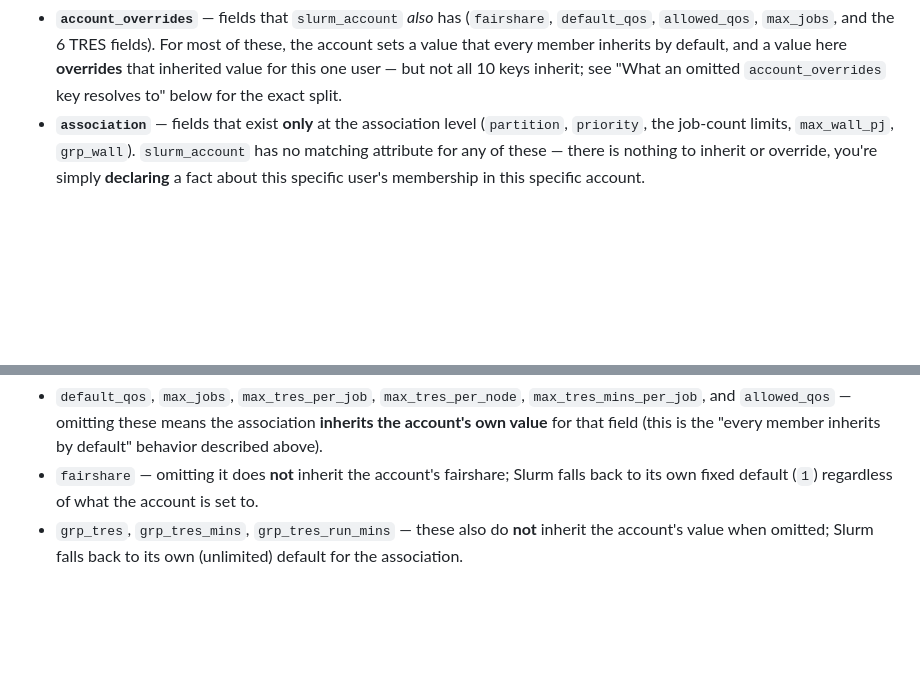
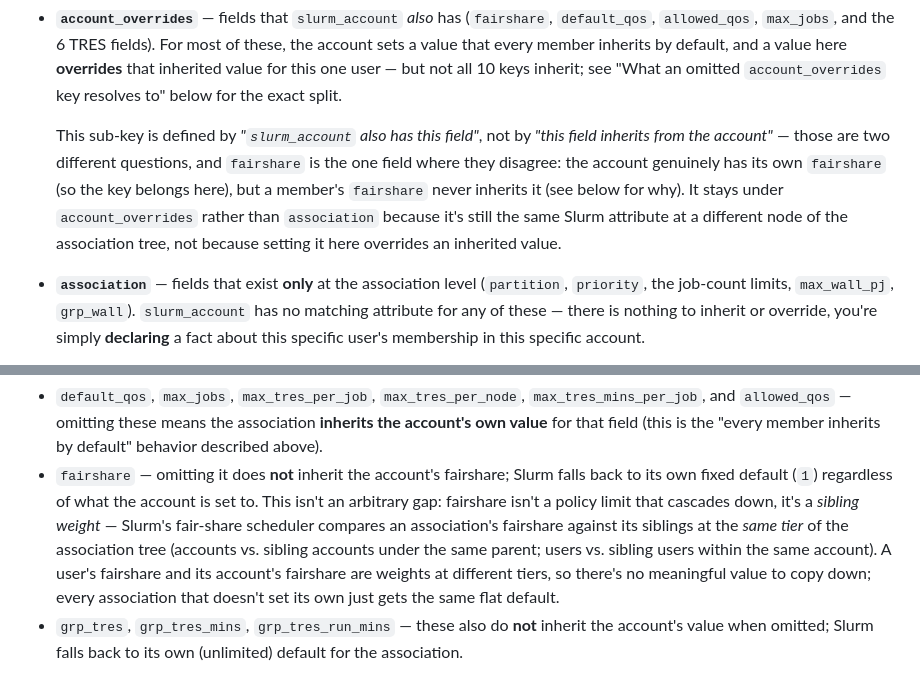
Before and after one commit to pescobar/terraform-provider-slurm, a Markdown page: examples/big-cluster/README.md, 2 parts joined by grey strips. GitHub-like rendering; blank space fills up the shorter version.

Commit message:
docs(big-cluster): explain why fairshare doesn't inherit and why it's still an account_override
Clarifies that the account_overrides/association split is defined by "does
slurm_account also have this field", not by "does this field inherit from
the account" -- fairshare is the one field where those two questions give
different answers. Adds the underlying reason: fairshare is a sibling
weight compared within a tier of Slurm's fair-share tree (accounts vs.
sibling accounts, users vs. sibling users), not a cascading policy limit,
so there's no meaningful account value to inherit.

Co-Authored-By: Claude Sonnet 5 <noreply@anthropic.com>

```diff
--- a/examples/big-cluster/README.md
+++ b/examples/big-cluster/README.md
@@ -73,6 +73,15 @@ is visible in the YAML itself, not just in prose:
   inherits by default, and a value here **overrides** that inherited value
   for this one user — but not all 10 keys inherit; see "What an omitted
   `account_overrides` key resolves to" below for the exact split.
+
+  This sub-key is defined by *"`slurm_account` also has this field"*, not by
+  *"this field inherits from the account"* — those are two different
+  questions, and `fairshare` is the one field where they disagree: the
+  account genuinely has its own `fairshare` (so the key belongs here), but a
+  member's `fairshare` never inherits it (see below for why). It stays under
+  `account_overrides` rather than `association` because it's still the same
+  Slurm attribute at a different node of the association tree, not because
+  setting it here overrides an inherited value.
 - **`association`** — fields that exist **only** at the association level
   (`partition`, `priority`, the job-count limits, `max_wall_pj`, `grp_wall`).
   `slurm_account` has no matching attribute for any of these — there is
@@ -264,7 +273,14 @@ depends on the field, and it's not the same answer for all of them:
   the "every member inherits by default" behavior described above).
 - `fairshare` — omitting it does **not** inherit the account's fairshare;
   Slurm falls back to its own fixed default (`1`) regardless of what the
-  account is set to.
+  account is set to. This isn't an arbitrary gap: fairshare isn't a policy
+  limit that cascades down, it's a *sibling weight* — Slurm's fair-share
+  scheduler compares an association's fairshare against its siblings at the
+  *same tier* of the association tree (accounts vs. sibling accounts under
+  the same parent; users vs. sibling users within the same account). A
+  user's fairshare and its account's fairshare are weights at different
+  tiers, so there's no meaningful value to copy down; every association that
+  doesn't set its own just gets the same flat default.
 - `grp_tres`, `grp_tres_mins`, `grp_tres_run_mins` — these also do **not**
   inherit the account's value when omitted; Slurm falls back to its own
   (unlimited) default for the association.
```
